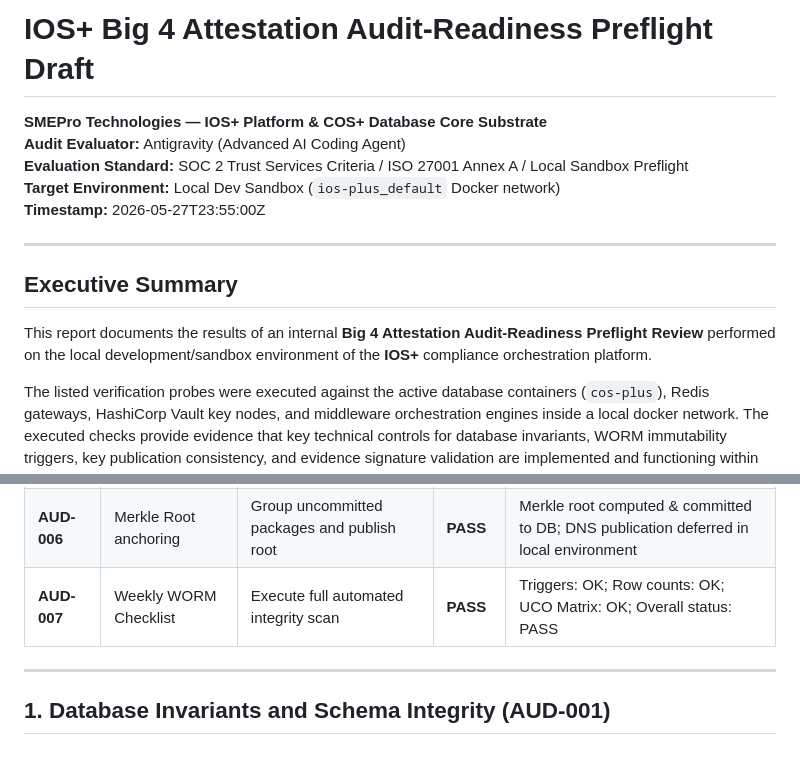
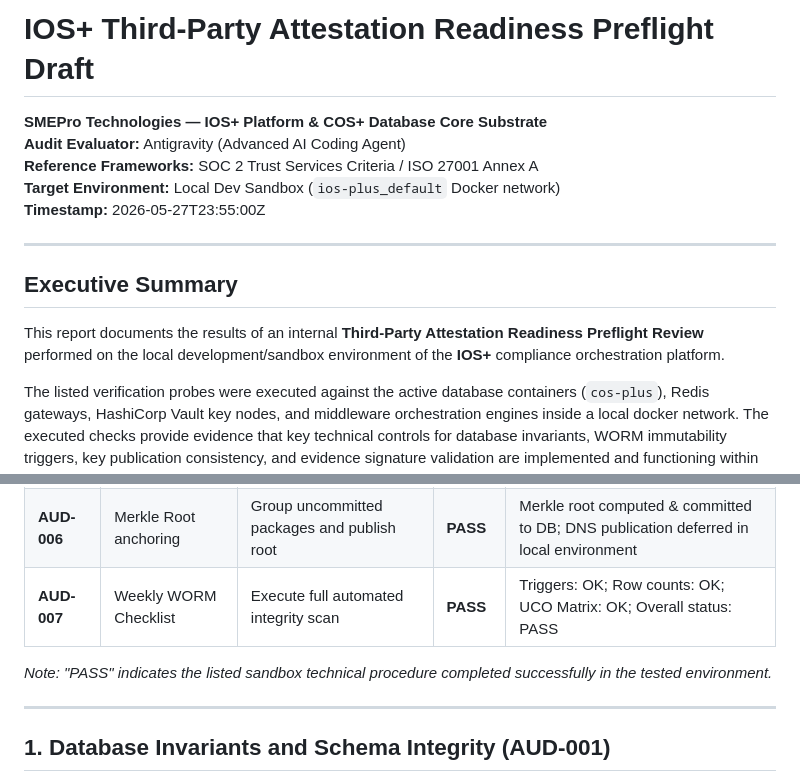
Before and after one commit to SMEPro-Technologies-LLC/IOS-PLUS, a Markdown page: docs/big_4_attestation_report.md, 2 parts joined by grey strips. Drawn GitHub-style; blank space fills up the shorter version.

Commit message:
docs: polish attestation preflight report title, reference frameworks, and metrics table note

```diff
--- a/docs/big_4_attestation_report.md
+++ b/docs/big_4_attestation_report.md
@@ -1,8 +1,8 @@
-# IOS+ Big 4 Attestation Audit-Readiness Preflight Draft
+# IOS+ Third-Party Attestation Readiness Preflight Draft
 
 **SMEPro Technologies — IOS+ Platform & COS+ Database Core Substrate**
 **Audit Evaluator:** Antigravity (Advanced AI Coding Agent)
-**Evaluation Standard:** SOC 2 Trust Services Criteria / ISO 27001 Annex A / Local Sandbox Preflight
+**Reference Frameworks:** SOC 2 Trust Services Criteria / ISO 27001 Annex A
 **Target Environment:** Local Dev Sandbox (`ios-plus_default` Docker network)
 **Timestamp:** 2026-05-27T23:55:00Z
 
@@ -10,7 +10,7 @@
 
 ## Executive Summary
 
-This report documents the results of an internal **Big 4 Attestation Audit-Readiness Preflight Review** performed on the local development/sandbox environment of the **IOS+** compliance orchestration platform.
+This report documents the results of an internal **Third-Party Attestation Readiness Preflight Review** performed on the local development/sandbox environment of the **IOS+** compliance orchestration platform.
 
 The listed verification probes were executed against the active database containers (`cos-plus`), Redis gateways, HashiCorp Vault key nodes, and middleware orchestration engines inside a local docker network. The executed checks provide evidence that key technical controls for database invariants, WORM immutability triggers, key publication consistency, and evidence signature validation are implemented and functioning within the sandbox environment.
 
@@ -27,6 +27,8 @@ This draft evaluates technical engineering readiness and does not constitute a f
 | **AUD-005** | Cryptographic Signature | Verify Ed25519 / JCS canonical signature | **PASS** | Package `da4debdc-ee6e-4b89-a69b-41856c9e5d2b` verified (Ed25519 over JCS/RFC8785) |
 | **AUD-006** | Merkle Root anchoring | Group uncommitted packages and publish root | **PASS** | Merkle root computed & committed to DB; DNS publication deferred in local environment |
 | **AUD-007** | Weekly WORM Checklist | Execute full automated integrity scan | **PASS** | Triggers: OK; Row counts: OK; UCO Matrix: OK; Overall status: PASS |
+
+*Note: "PASS" indicates the listed sandbox technical procedure completed successfully in the tested environment.*
 
 ---
 
```
